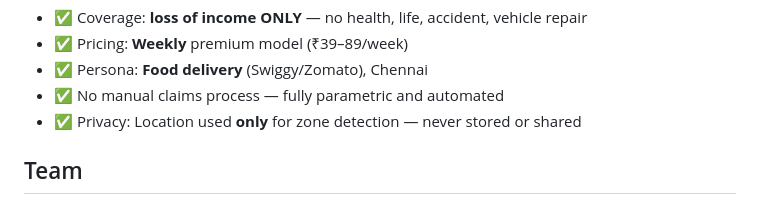
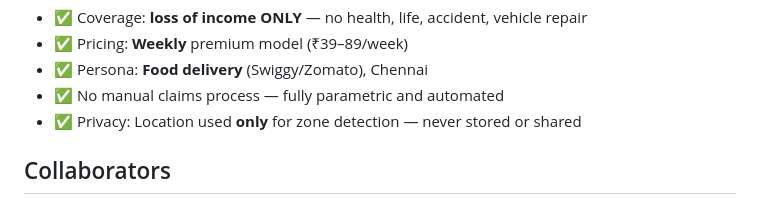
Before and after one commit to Samarth230/GIC, a Markdown page: README.md, the part around one of its changes. Rendered like a GitHub page.

```diff
--- a/README.md
+++ b/README.md
@@ -261,5 +261,5 @@ GIC is designed as a rider benefit that costs platforms almost nothing:
 - ✅ Privacy: Location used **only** for zone detection — never stored or shared
 
 
-## Team
+## Collaborators
 
```
Also changed, not shown: other parts of README.md (+34 -21 lines).
